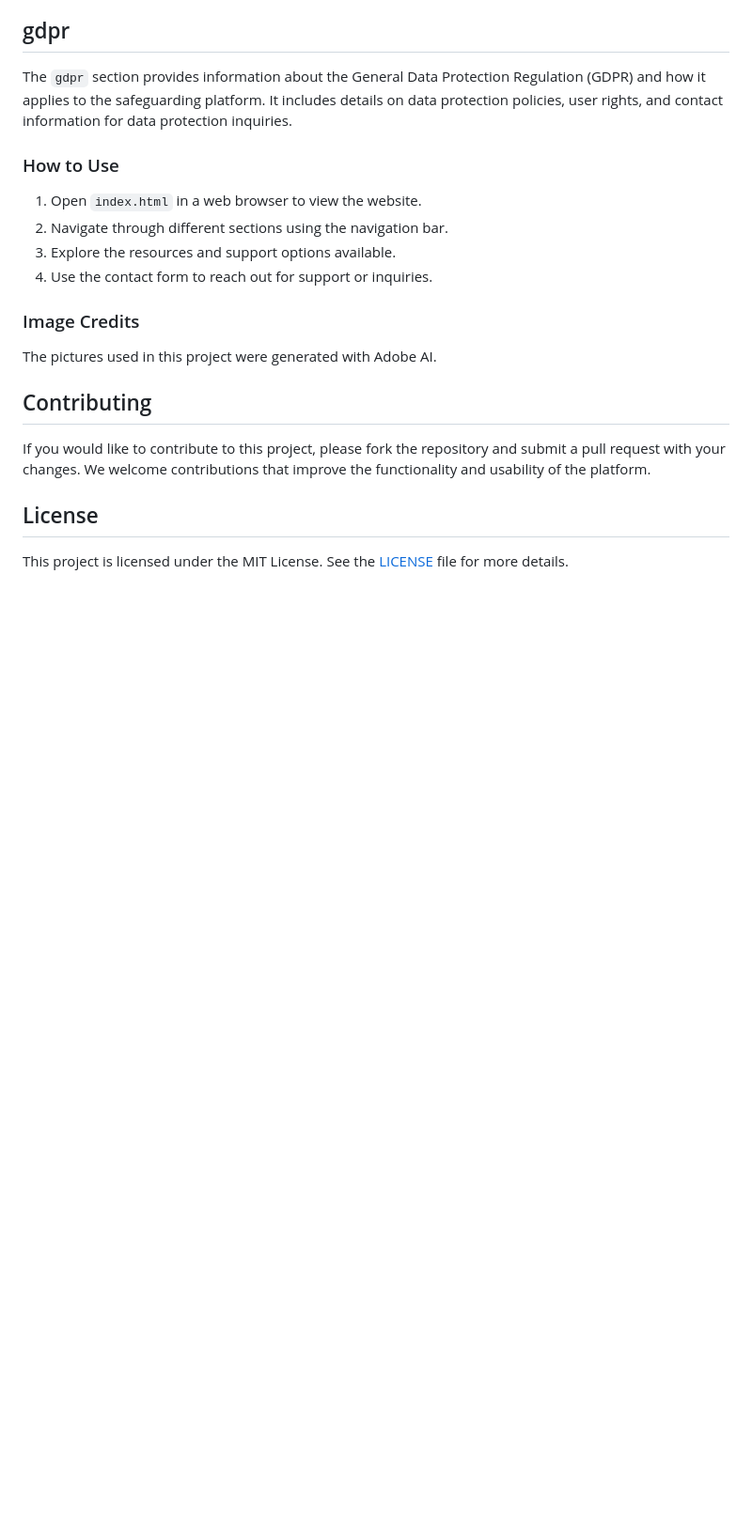
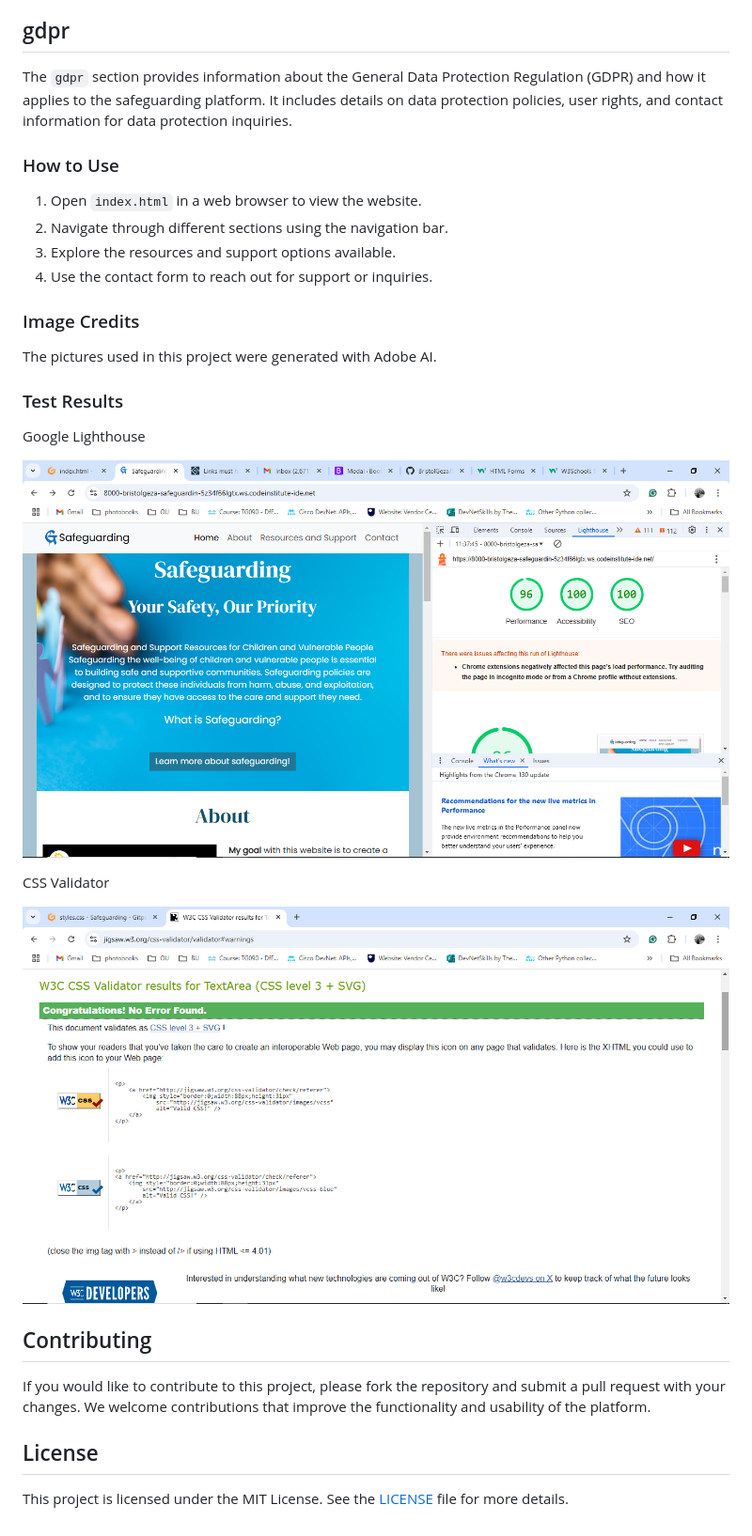
Before and after one commit to BristolGeza/Safeguarding, a Markdown page: README.md, the part around the change. Shown: that part at 94% size. GitHub-like rendering; pictures changed too: readme_pics/cssvalidator.png (added), readme_pics/lighthouse.png (added); blank space fills up the shorter version.

Commit message:
add to readme.md Test reults

```diff
--- a/README.md
+++ b/README.md
@@ -71,6 +71,16 @@ The `gdpr` section provides information about the General Data Protection Regula
 
 The pictures used in this project were generated with Adobe AI.
 
+### Test Results
+
+Google Lighthouse
+
+![Google Lighthouse](readme_pics/lighthouse.png)
+
+CSS Validator
+
+![CSS Validator](readme_pics/cssvalidator.png)
+
 
 ## Contributing
 
```
